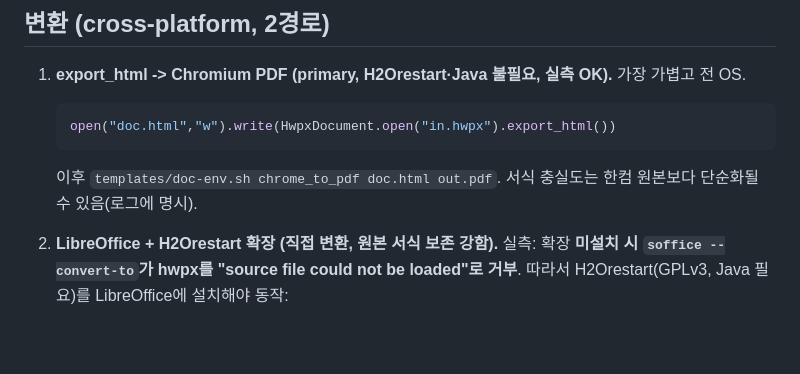
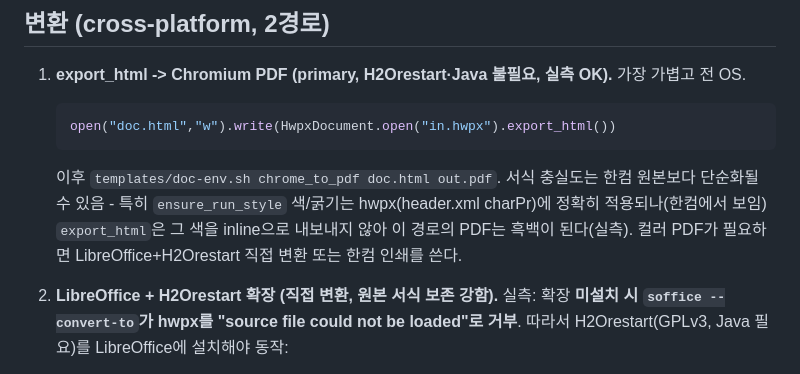
Before and after one commit to cskwork/supercontent-skill, a Markdown page: reference/hwpx.md, the part around the change. Rendered like a GitHub page; blank space fills up the shorter version.

````diff
--- a/reference/hwpx.md
+++ b/reference/hwpx.md
@@ -64,7 +64,7 @@ with zipfile.ZipFile("in.hwpx") as z:
    ```python
    open("doc.html","w").write(HwpxDocument.open("in.hwpx").export_html())
    ```
-   이후 `templates/doc-env.sh chrome_to_pdf doc.html out.pdf`. 서식 충실도는 한컴 원본보다 단순화될 수 있음(로그에 명시).
+   이후 `templates/doc-env.sh chrome_to_pdf doc.html out.pdf`. 서식 충실도는 한컴 원본보다 단순화될 수 있음 - 특히 `ensure_run_style` 색/굵기는 hwpx(header.xml charPr)에 정확히 적용되나(한컴에서 보임) `export_html`은 그 색을 inline으로 내보내지 않아 이 경로의 PDF는 흑백이 된다(실측). 컬러 PDF가 필요하면 LibreOffice+H2Orestart 직접 변환 또는 한컴 인쇄를 쓴다.
 
 2. **LibreOffice + H2Orestart 확장 (직접 변환, 원본 서식 보존 강함).** 실측: 확장 **미설치 시 `soffice --convert-to`가 hwpx를 "source file could not be loaded"로 거부**. 따라서 H2Orestart(GPLv3, Java 필요)를 LibreOffice에 설치해야 동작:
    ```bash
````
Also changed, not shown: reference/docs.md (+8 -0 lines).
